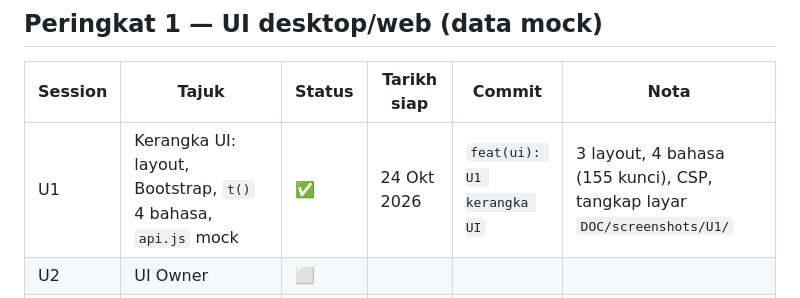
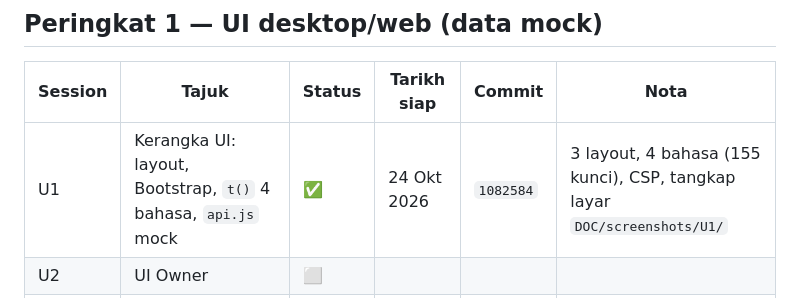
Before and after one commit to kabuto86/Koperasi_sekolah, a Markdown page: DOC/PROSES.md, the part around the change. Rendered like a GitHub page.

Commit message:
docs: catat hash commit U1 dalam PROSES
Co-Authored-By: Claude Opus 5.5 <noreply@anthropic.com>
Claude-Session: https://claude.ai/code/session_01LpVq5LfbVoYB1LKaEDGBhG

```diff
--- a/DOC/PROSES.md
+++ b/DOC/PROSES.md
@@ -22,7 +22,7 @@ Petunjuk: ⬜ belum mula · 🟡 sedang berjalan · ✅ siap · ⛔ tersekat
 
 | Session | Tajuk | Status | Tarikh siap | Commit | Nota |
 |---|---|---|---|---|---|
-| U1 | Kerangka UI: layout, Bootstrap, `t()` 4 bahasa, `api.js` mock | ✅ | 24 Okt 2026 | `feat(ui): U1 kerangka UI` | 3 layout, 4 bahasa (155 kunci), CSP, tangkap layar `DOC/screenshots/U1/` |
+| U1 | Kerangka UI: layout, Bootstrap, `t()` 4 bahasa, `api.js` mock | ✅ | 24 Okt 2026 | `1082584` | 3 layout, 4 bahasa (155 kunci), CSP, tangkap layar `DOC/screenshots/U1/` |
 | U2 | UI Owner | ⬜ | | | |
 | U3a | UI Vendor — dashboard, koperasi, produk, inventori, pembekal | ⬜ | | | |
 | U3b | UI Vendor — kit sekolah, pesanan, serah barang, ibu bapa | ⬜ | | | |
```
